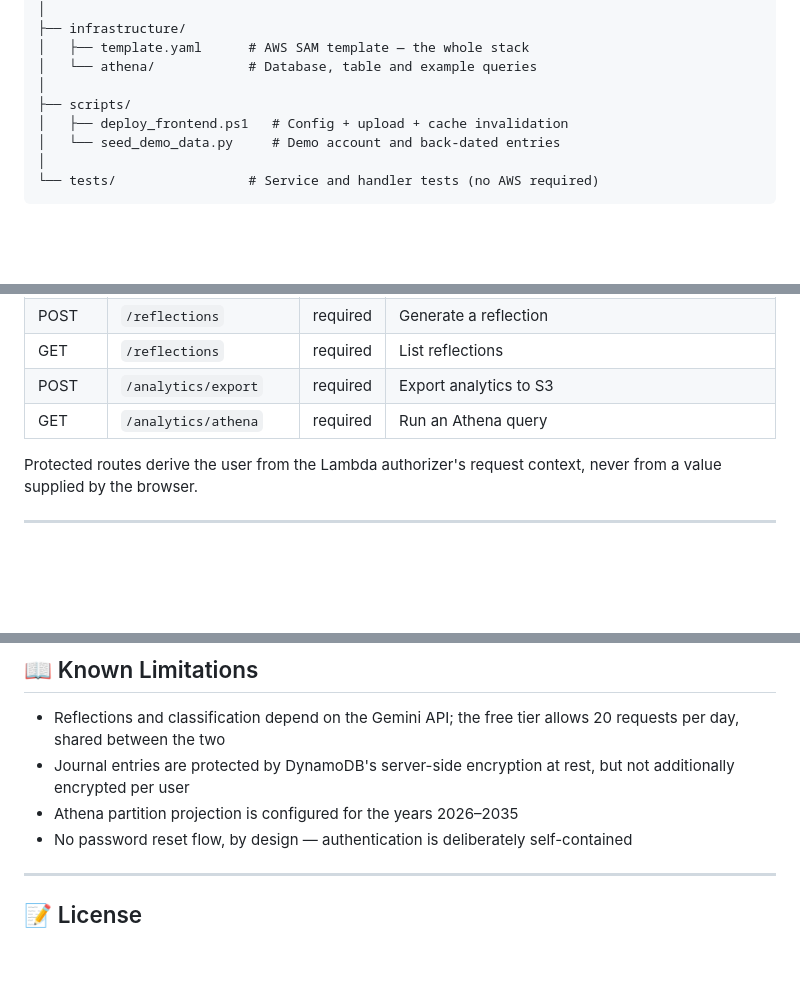
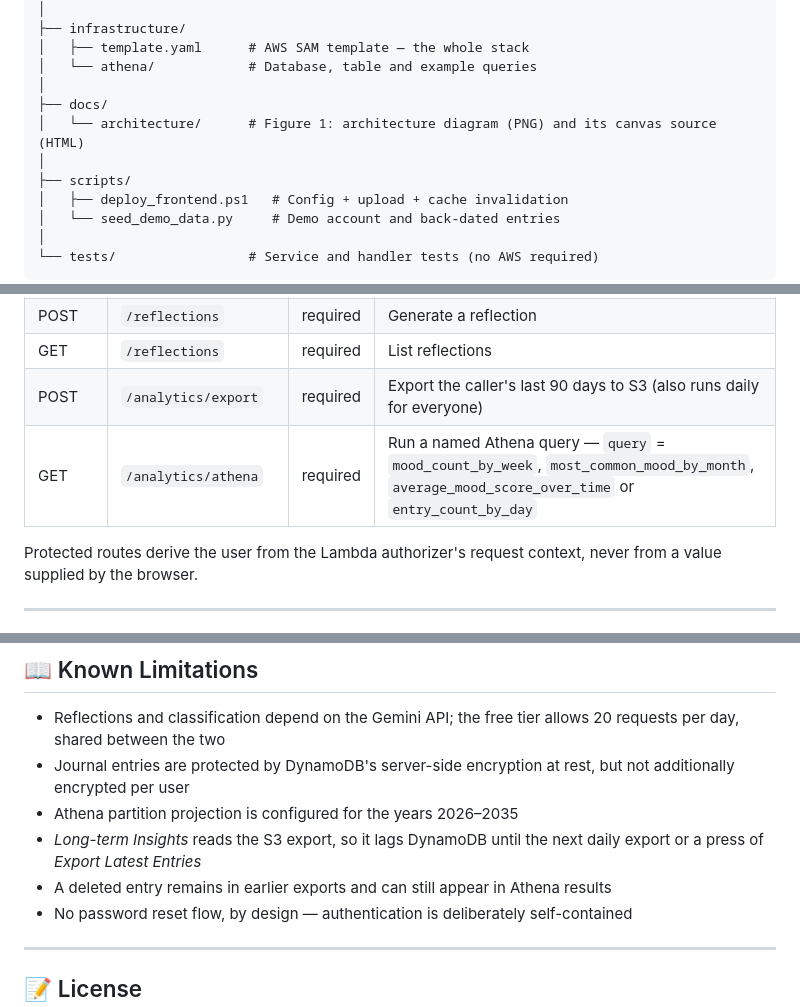
Before and after one commit to rakeoohuynh/asm3_MoodJournal, a Markdown page: README.md, 3 parts joined by grey strips. GitHub-like rendering; blank space fills up the shorter version.

```diff
--- a/README.md
+++ b/README.md
@@ -98,6 +107,9 @@ asm3_MoodJournal/
 │   ├── template.yaml      # AWS SAM template — the whole stack
 │   └── athena/            # Database, table and example queries
 │
+├── docs/
+│   └── architecture/      # Figure 1: architecture diagram (PNG) and its canvas source (HTML)
+│
 ├── scripts/
 │   ├── deploy_frontend.ps1   # Config + upload + cache invalidation
 │   └── seed_demo_data.py     # Demo account and back-dated entries
@@ -247,8 +272,8 @@ costs **zero Gemini API calls**.
 | GET | `/dashboard` | required | Aggregated stats — `period` = 7d / 14d / 30d / 90d |
 | POST | `/reflections` | required | Generate a reflection |
 | GET | `/reflections` | required | List reflections |
-| POST | `/analytics/export` | required | Export analytics to S3 |
-| GET | `/analytics/athena` | required | Run an Athena query |
+| POST | `/analytics/export` | required | Export the caller's last 90 days to S3 (also runs daily for everyone) |
+| GET | `/analytics/athena` | required | Run a named Athena query — `query` = `mood_count_by_week`, `most_common_mood_by_month`, `average_mood_score_over_time` or `entry_count_by_day` |
 
 Protected routes derive the user from the Lambda authorizer's request context, never from a value
 supplied by the browser.
@@ -316,6 +343,9 @@ still contain objects.
 - Journal entries are protected by DynamoDB's server-side encryption at rest, but not
   additionally encrypted per user
 - Athena partition projection is configured for the years 2026–2035
+- *Long-term Insights* reads the S3 export, so it lags DynamoDB until the next daily export or a
+  press of *Export Latest Entries*
+- A deleted entry remains in earlier exports and can still appear in Athena results
 - No password reset flow, by design — authentication is deliberately self-contained
 
 ---
```
Also changed, not shown: other parts of README.md (+43 -19 lines).
